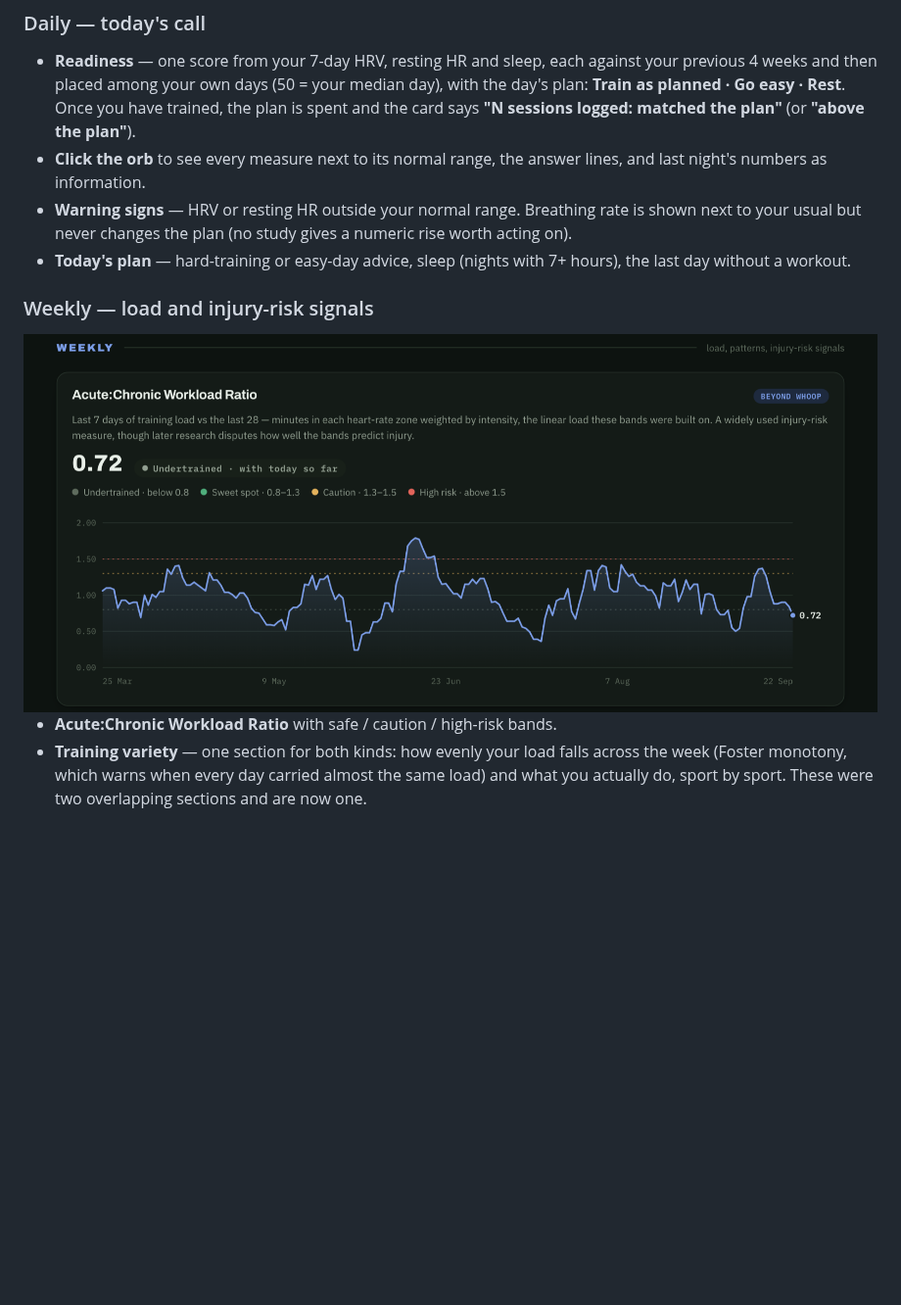
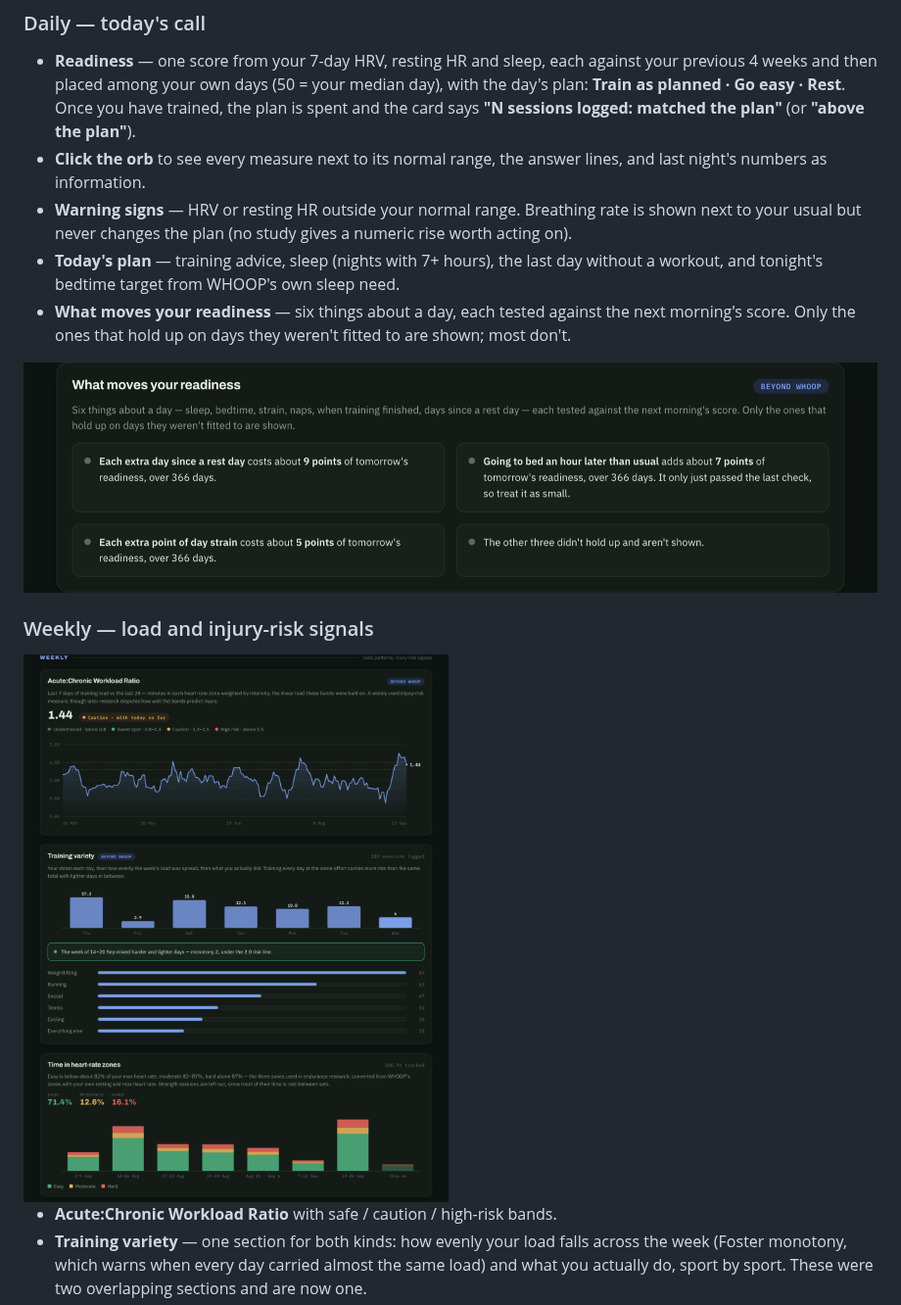
Before and after one commit to jpselwan123/whoop-dashboard, a Markdown page: README.md, the part around the change. Shown at 98% size. GitHub-like rendering; pictures changed too: docs/screenshots/analysis.png (added), docs/screenshots/weekly.png; blank space fills up the shorter version.

Commit message:
Refresh the screenshots for the new layout
The three README shots predated this round's cards, so their crop offsets pointed
at the wrong sections. Regenerated from the synthetic athlete, plus a fourth
showing "What moves your readiness" — where three of six candidates pass on the
demo data, so the multi-row case is visible rather than only the empty one.

Co-Authored-By: Claude Opus 5 <noreply@anthropic.com>

```diff
--- a/README.md
+++ b/README.md
@@ -60,8 +60,12 @@ invent one.
   night's numbers as information.
 - **Warning signs** — HRV or resting HR outside your normal range. Breathing rate is shown next
   to your usual but never changes the plan (no study gives a numeric rise worth acting on).
-- **Today's plan** — hard-training or easy-day advice, sleep (nights with 7+ hours), the last
-  day without a workout.
+- **Today's plan** — training advice, sleep (nights with 7+ hours), the last day without a
+  workout, and tonight's bedtime target from WHOOP's own sleep need.
+- **What moves your readiness** — six things about a day, each tested against the next morning's
+  score. Only the ones that hold up on days they weren't fitted to are shown; most don't.
+
+<img src="docs/screenshots/analysis.png" alt="What moves your readiness: each candidate tested against the next morning's score, with the ones that failed left out" width="880">
 
 ### Weekly — load and injury-risk signals
 
```
Also changed, not shown: docs/screenshots/long-term.png, docs/screenshots/overview.png.
